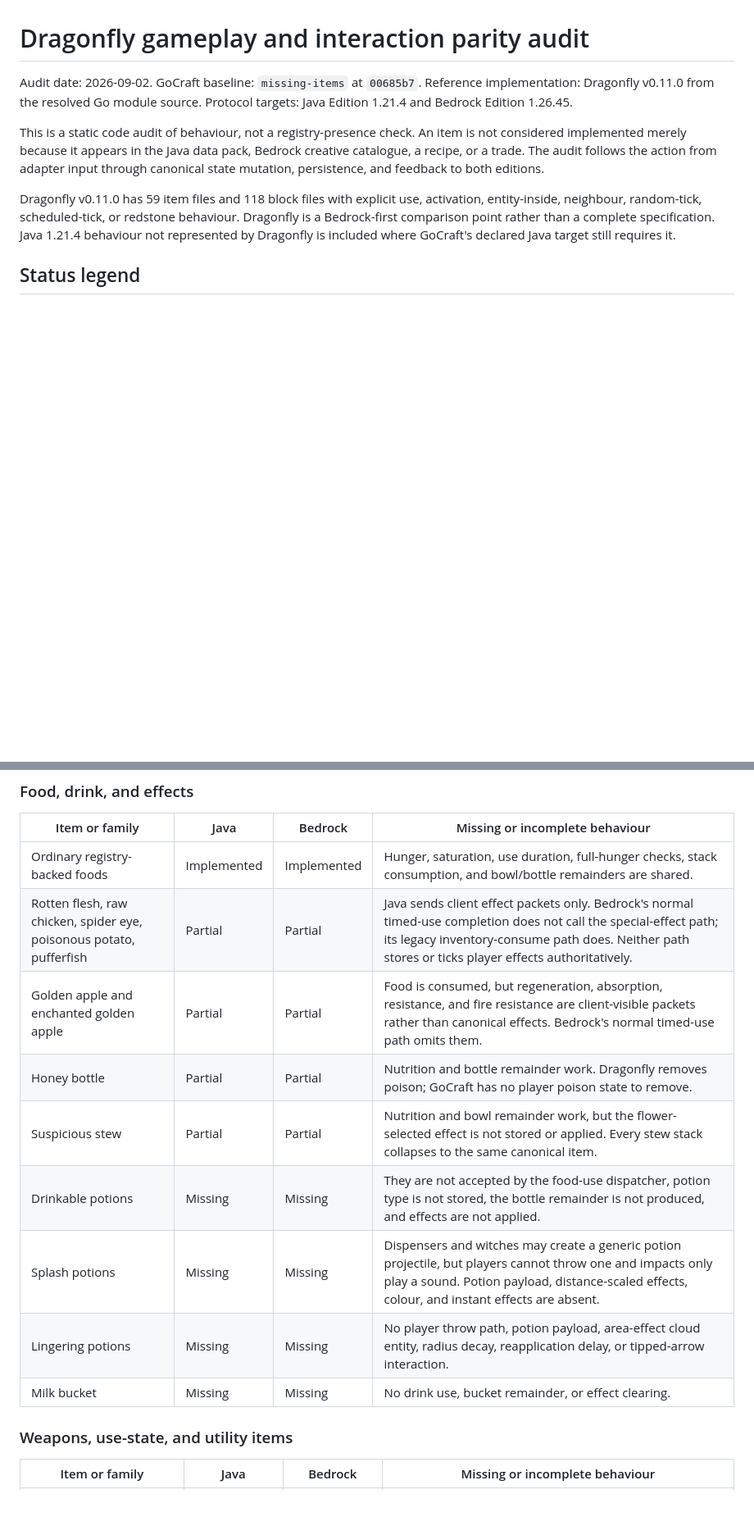
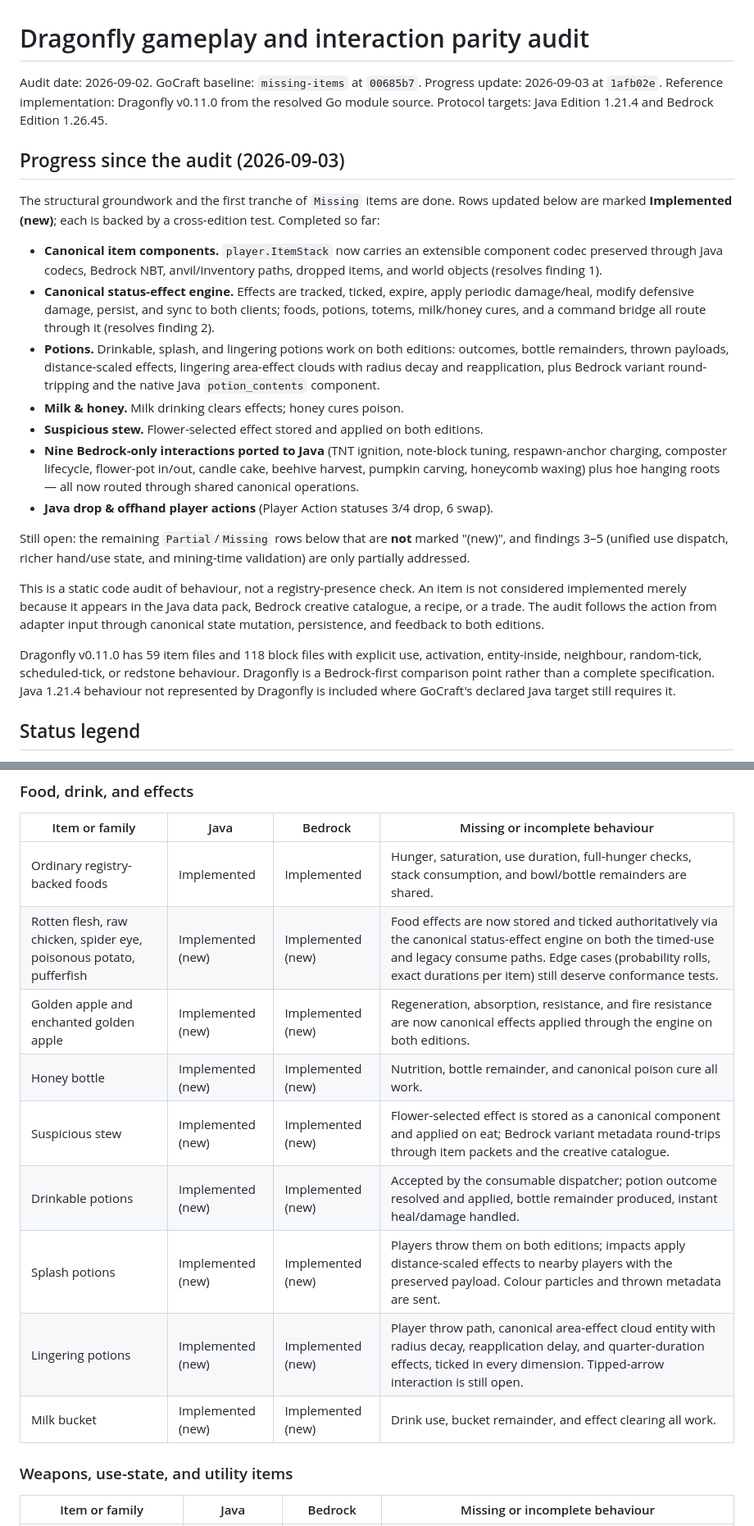
Before and after one commit to GoCraft-MC/GoCraft, a Markdown page: docs/vanilla-interaction-parity-audit.md, 2 parts joined by grey strips. Shown at 82% size. Rendered like a GitHub page; blank space fills up the shorter version.

```diff
--- a/docs/vanilla-interaction-parity-audit.md
+++ b/docs/vanilla-interaction-parity-audit.md
@@ -1,8 +1,38 @@
 # Dragonfly gameplay and interaction parity audit
 
 Audit date: 2026-09-02. GoCraft baseline: `missing-items` at `00685b7`.
+Progress update: 2026-09-03 at `1afb02e`.
 Reference implementation: Dragonfly v0.11.0 from the resolved Go module source.
 Protocol targets: Java Edition 1.21.4 and Bedrock Edition 1.26.45.
+
+## Progress since the audit (2026-09-03)
+
+The structural groundwork and the first tranche of `Missing` items are done.
+Rows updated below are marked **Implemented (new)**; each is backed by a
+cross-edition test. Completed so far:
+
+- **Canonical item components.** `player.ItemStack` now carries an extensible
+  component codec preserved through Java codecs, Bedrock NBT, anvil/inventory
+  paths, dropped items, and world objects (resolves finding 1).
+- **Canonical status-effect engine.** Effects are tracked, ticked, expire, apply
+  periodic damage/heal, modify defensive damage, persist, and sync to both
+  clients; foods, potions, totems, milk/honey cures, and a command bridge all
+  route through it (resolves finding 2).
+- **Potions.** Drinkable, splash, and lingering potions work on both editions:
+  outcomes, bottle remainders, thrown payloads, distance-scaled effects,
+  lingering area-effect clouds with radius decay and reapplication, plus Bedrock
+  variant round-tripping and the native Java `potion_contents` component.
+- **Milk & honey.** Milk drinking clears effects; honey cures poison.
+- **Suspicious stew.** Flower-selected effect stored and applied on both editions.
+- **Nine Bedrock-only interactions ported to Java** (TNT ignition, note-block
+  tuning, respawn-anchor charging, composter lifecycle, flower-pot in/out, candle
+  cake, beehive harvest, pumpkin carving, honeycomb waxing) plus hoe hanging
+  roots — all now routed through shared canonical operations.
+- **Java drop & offhand player actions** (Player Action statuses 3/4 drop, 6 swap).
+
+Still open: the remaining `Partial`/`Missing` rows below that are **not** marked
+"(new)", and findings 3–5 (unified use dispatch, richer hand/use state, and
+mining-time validation) are only partially addressed.
 
 This is a static code audit of behaviour, not a registry-presence check. An item
 is not considered implemented merely because it appears in the Java data pack,
@@ -61,14 +92,14 @@ inventory move, save, cross-edition sync, or restart.
 | Item or family | Java | Bedrock | Missing or incomplete behaviour |
 | --- | --- | --- | --- |
 | Ordinary registry-backed foods | Implemented | Implemented | Hunger, saturation, use duration, full-hunger checks, stack consumption, and bowl/bottle remainders are shared. |
-| Rotten flesh, raw chicken, spider eye, poisonous potato, pufferfish | Partial | Partial | Java sends client effect packets only. Bedrock's normal timed-use completion does not call the special-effect path; its legacy inventory-consume path does. Neither path stores or ticks player effects authoritatively. |
-| Golden apple and enchanted golden apple | Partial | Partial | Food is consumed, but regeneration, absorption, resistance, and fire resistance are client-visible packets rather than canonical effects. Bedrock's normal timed-use path omits them. |
-| Honey bottle | Partial | Partial | Nutrition and bottle remainder work. Dragonfly removes poison; GoCraft has no player poison state to remove. |
-| Suspicious stew | Partial | Partial | Nutrition and bowl remainder work, but the flower-selected effect is not stored or applied. Every stew stack collapses to the same canonical item. |
-| Drinkable potions | Missing | Missing | They are not accepted by the food-use dispatcher, potion type is not stored, the bottle remainder is not produced, and effects are not applied. |
-| Splash potions | Missing | Missing | Dispensers and witches may create a generic potion projectile, but players cannot throw one and impacts only play a sound. Potion payload, distance-scaled effects, colour, and instant effects are absent. |
-| Lingering potions | Missing | Missing | No player throw path, potion payload, area-effect cloud entity, radius decay, reapplication delay, or tipped-arrow interaction. |
-| Milk bucket | Missing | Missing | No drink use, bucket remainder, or effect clearing. |
+| Rotten flesh, raw chicken, spider eye, poisonous potato, pufferfish | Implemented (new) | Implemented (new) | Food effects are now stored and ticked authoritatively via the canonical status-effect engine on both the timed-use and legacy consume paths. Edge cases (probability rolls, exact durations per item) still deserve conformance tests. |
+| Golden apple and enchanted golden apple | Implemented (new) | Implemented (new) | Regeneration, absorption, resistance, and fire resistance are now canonical effects applied through the engine on both editions. |
+| Honey bottle | Implemented (new) | Implemented (new) | Nutrition, bottle remainder, and canonical poison cure all work. |
+| Suspicious stew | Implemented (new) | Implemented (new) | Flower-selected effect is stored as a canonical component and applied on eat; Bedrock variant metadata round-trips through item packets and the creative catalogue. |
+| Drinkable potions | Implemented (new) | Implemented (new) | Accepted by the consumable dispatcher; potion outcome resolved and applied, bottle remainder produced, instant heal/damage handled. |
+| Splash potions | Implemented (new) | Implemented (new) | Players throw them on both editions; impacts apply distance-scaled effects to nearby players with the preserved payload. Colour particles and thrown metadata are sent. |
+| Lingering potions | Implemented (new) | Implemented (new) | Player throw path, canonical area-effect cloud entity with radius decay, reapplication delay, and quarter-duration effects, ticked in every dimension. Tipped-arrow interaction is still open. |
+| Milk bucket | Implemented (new) | Implemented (new) | Drink use, bucket remainder, and effect clearing all work. |
 
 ### Weapons, use-state, and utility items
 
```
Also changed, not shown: other parts of docs/vanilla-interaction-parity-audit.md (+32 -31 lines).
